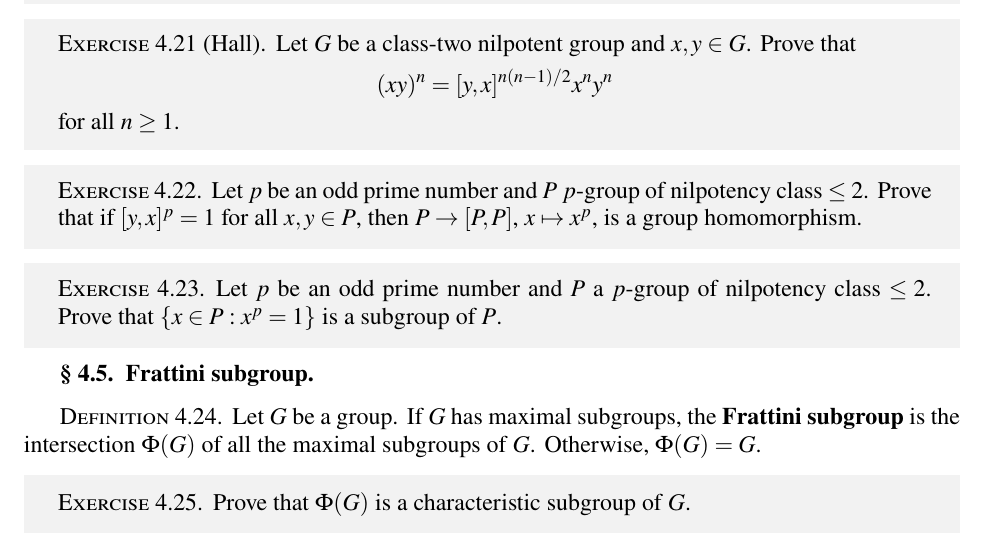
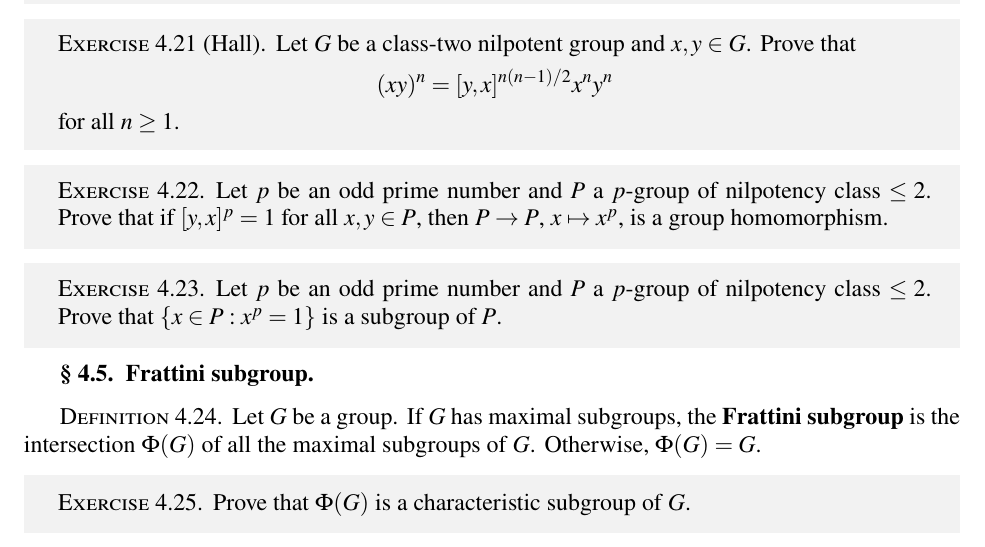
Before and after one commit to vendramin/noncommutative, a LaTeX document (notes.tex, which reads 04.tex): part of page 22 of 86, cut so that both start at the same text. Compiled offline with pdfLaTeX.

Commit message:
Small mistake in exercise 4.22

```diff
--- a/04.tex
+++ b/04.tex
@@ -441,9 +441,9 @@ for all $n\geq1$.
 \begin{exercise}
 \label{xca:class2_homomorphism}
 Let $p$ be an odd prime number and
-$P$ $p$-group of nilpotency class $\leq2$.
+$P$ a $p$-group of nilpotency class $\leq2$.
 Prove that if $[y,x]^p=1$ for all $x,y\in P$, then
-$P\to [P,P]$,
+$P\to P$,
 $x\mapsto x^p$, is a group homomorphism.
 \end{exercise}
 
```
